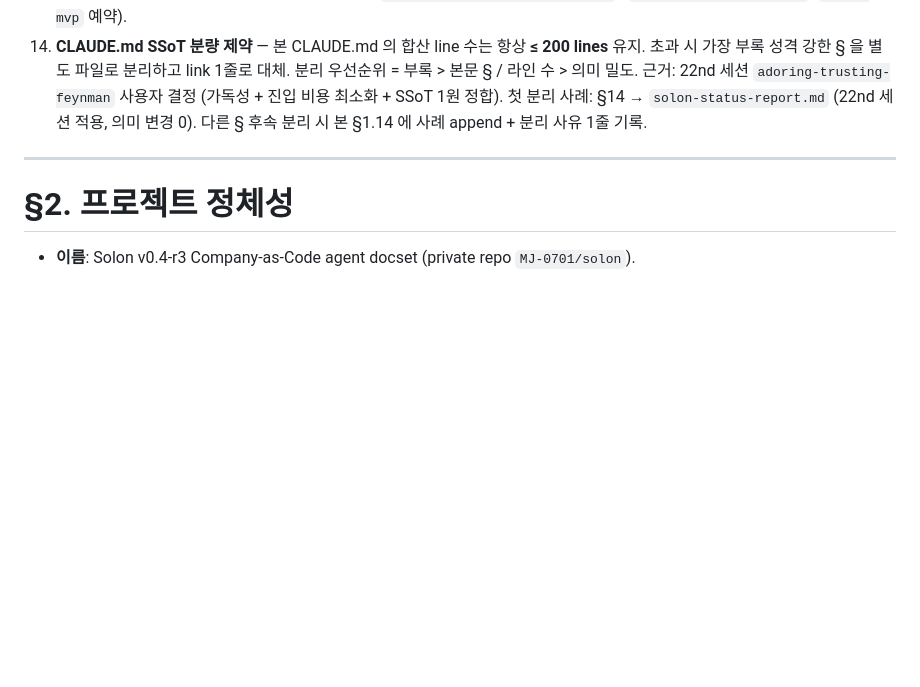
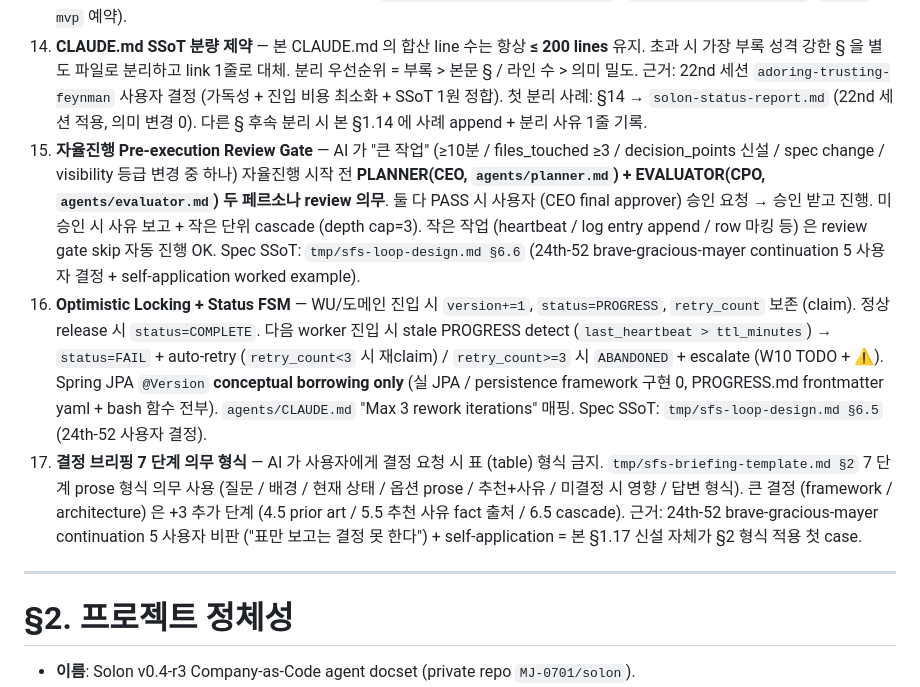
Before and after one commit to MJ-0701/solon-mvp, a Markdown page: 2026-04-19-sfs-v0.4/CLAUDE.md, the part around the change. Drawn GitHub-style; blank space fills up the shorter version.

Commit message:
framework: CLAUDE.md §1.15-17 review gate + optimistic locking + 7단계 브리핑 의무화
- §1.15 신설 (자율진행 Pre-execution Review Gate): AI 자율진행 시작 전 PLANNER(CEO=agents/planner.md) + EVALUATOR(CPO=agents/evaluator.md) review 의무. 둘 다 PASS 시 사용자 final 승인 요청. 미승인 시 작은 단위 cascade (depth cap=3). 작은 작업 (heartbeat / log entry / row 마킹) review gate skip 자동 진행 OK. 큰 작업 정의 = ≥10분 / files_touched ≥3 / decision_points 신설 / spec change / visibility 등급 변경. Spec SSoT: tmp/sfs-loop-design.md §6.6

- §1.16 신설 (Optimistic Locking + Status FSM): WU/도메인 진입 시 version+=1 + status=PROGRESS + retry_count 보존. 정상 release 시 status=COMPLETE. stale PROGRESS detect 시 status=FAIL + auto-retry (retry_count<3) / retry_count>=3 시 ABANDONED + escalate (W10 TODO + ⚠️). Spring JPA @Version conceptual borrowing only (실 JPA / persistence framework 구현 0, PROGRESS.md frontmatter yaml + bash 함수 전부). agents/CLAUDE.md 'Max 3 rework iterations' 매핑. Spec SSoT: tmp/sfs-loop-design.md §6.5

- §1.17 신설 (결정 브리핑 7단계 의무 형식): AI 가 사용자에게 결정 요청 시 표 형식 금지. tmp/sfs-briefing-template.md §2 7단계 prose 형식 의무 (질문 / 배경 / 현재 상태 / 옵션 prose / 추천+사유 / 미결정 시 영향 / 답변 형식). 큰 결정 +3 추가 단계 (4.5 prior art / 5.5 fact 출처 / 6.5 cascade)

- self-application: 본 commit 자체가 §1.15 review gate 첫 통과 case (PLANNER PASS + EVALUATOR PASS with 2 conditions [auto-resolved] + 사용자 (a) final 승인)
- CLAUDE.md 167L→170L (≤200 §1.14 제약 통과)

Refs 24th-52 brave-gracious-mayer continuation 5

```diff
--- a/2026-04-19-sfs-v0.4/CLAUDE.md
+++ b/2026-04-19-sfs-v0.4/CLAUDE.md
@@ -31,6 +31,9 @@ scope: "다음 세션 진입 시 본 파일을 최우선으로 읽는다. §1
     - Race (동시 claim) 은 사후 `git log` 에서 `+0000` vs `+0900` 같은 TZ 차이 or 동일 WU 중복 커밋으로 감지 가능 (2026-04-21 WU-15 병렬 케이스가 선례).
 13. **R-D1 (dev-first, stable sync-back)** — 배포 artifact (Solon docset `solon-mvp-dist/` staging ↔ 외부 `solon-mvp` stable repo) 수정은 **dev staging 에서 먼저** 하고 stable 은 staging cut 의 결과물만 수용한다. **예외 (hotfix path)**: 실 사용 중 stable 에서 발견된 버그는 stable 에서 수정 허용 — 단 ①같은 세션 안에 staging 에 동일 문안을 동기화 (cp + git add), ②staging commit message 에 `sync(stable): <commit-sha>` 표기, ③다음 release 때 staging VERSION 을 stable VERSION 과 **skip 없이** 맞춘다. 근거: `learning-logs/2026-05/P-02-dev-stable-divergence.md` (2026-04-24 WU-20 Phase A Back-port 계기, 14 파일 reverse reconcile). 자동화는 후속 — `scripts/sync-stable-to-dev.sh` · `scripts/cut-release.sh` (`0.4.0-mvp` 예약).
 14. **CLAUDE.md SSoT 분량 제약** — 본 CLAUDE.md 의 합산 line 수는 항상 **≤ 200 lines** 유지. 초과 시 가장 부록 성격 강한 § 을 별도 파일로 분리하고 link 1줄로 대체. 분리 우선순위 = 부록 > 본문 § / 라인 수 > 의미 밀도. 근거: 22nd 세션 `adoring-trusting-feynman` 사용자 결정 (가독성 + 진입 비용 최소화 + SSoT 1원 정합). 첫 분리 사례: §14 → `solon-status-report.md` (22nd 세션 적용, 의미 변경 0). 다른 § 후속 분리 시 본 §1.14 에 사례 append + 분리 사유 1줄 기록.
+15. **자율진행 Pre-execution Review Gate** — AI 가 "큰 작업" (≥10분 / files_touched ≥3 / decision_points 신설 / spec change / visibility 등급 변경 중 하나) 자율진행 시작 전 **PLANNER(CEO, `agents/planner.md`) + EVALUATOR(CPO, `agents/evaluator.md`) 두 페르소나 review 의무**. 둘 다 PASS 시 사용자 (CEO final approver) 승인 요청 → 승인 받고 진행. 미승인 시 사유 보고 + 작은 단위 cascade (depth cap=3). 작은 작업 (heartbeat / log entry append / row 마킹 등) 은 review gate skip 자동 진행 OK. Spec SSoT: `tmp/sfs-loop-design.md §6.6` (24th-52 brave-gracious-mayer continuation 5 사용자 결정 + self-application worked example).
+16. **Optimistic Locking + Status FSM** — WU/도메인 진입 시 `version+=1`, `status=PROGRESS`, `retry_count` 보존 (claim). 정상 release 시 `status=COMPLETE`. 다음 worker 진입 시 stale PROGRESS detect (`last_heartbeat > ttl_minutes`) → `status=FAIL` + auto-retry (`retry_count<3` 시 재claim) / `retry_count>=3` 시 `ABANDONED` + escalate (W10 TODO + ⚠️). Spring JPA `@Version` **conceptual borrowing only** (실 JPA / persistence framework 구현 0, PROGRESS.md frontmatter yaml + bash 함수 전부). `agents/CLAUDE.md` "Max 3 rework iterations" 매핑. Spec SSoT: `tmp/sfs-loop-design.md §6.5` (24th-52 사용자 결정).
+17. **결정 브리핑 7 단계 의무 형식** — AI 가 사용자에게 결정 요청 시 표 (table) 형식 금지. `tmp/sfs-briefing-template.md §2` 7 단계 prose 형식 의무 사용 (질문 / 배경 / 현재 상태 / 옵션 prose / 추천+사유 / 미결정 시 영향 / 답변 형식). 큰 결정 (framework / architecture) 은 +3 추가 단계 (4.5 prior art / 5.5 추천 사유 fact 출처 / 6.5 cascade). 근거: 24th-52 brave-gracious-mayer continuation 5 사용자 비판 ("표만 보고는 결정 못 한다") + self-application = 본 §1.17 신설 자체가 §2 형식 적용 첫 case.
 
 ---
 
```
